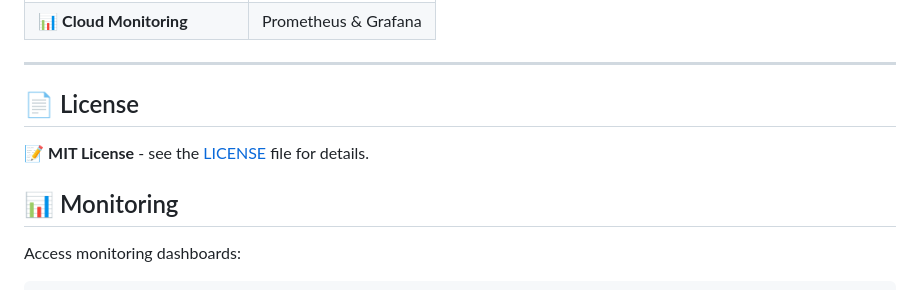
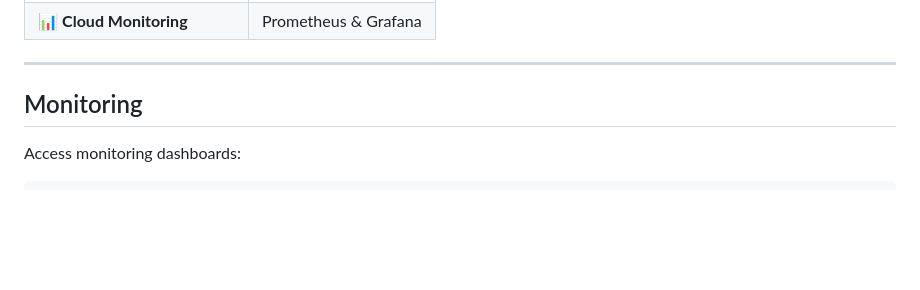
Before and after one commit to alexmachulsky/blackjack-devops-project, a Markdown page: README.md, the part around the change. GitHub-like rendering; blank space fills up the shorter version.

Commit message:
Remove duplicate license section from README
- Clean up README by removing redundant license section
- Keep only one license section at the end of the document
- Improves document structure and readability

```diff
--- a/README.md
+++ b/README.md
@@ -157,11 +157,7 @@ terraform destroy
 
 ---
 
-## 📄 License
-
-📝 **MIT License** - see the [LICENSE](LICENSE) file for details.
-
-## 📊 Monitoring
+##  Monitoring
 
 Access monitoring dashboards:
 
```
